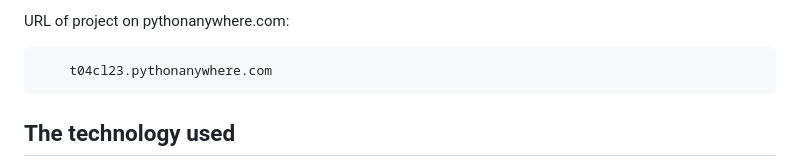
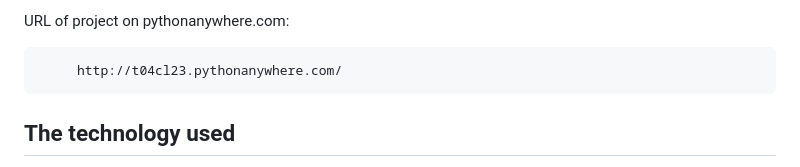
Before and after one commit to chuanwangLuo/solo_assessment, a Markdown page: README.md, the part around the change. Rendered like a GitHub page.

```diff
--- a/README.md
+++ b/README.md
@@ -71,7 +71,7 @@ At the bottom of the configuration page, there is usually a "Reload" button. Cli
 
 URL of project on pythonanywhere.com:
 
-        t04cl23.pythonanywhere.com
+         http://t04cl23.pythonanywhere.com/
 
 ## The technology used
 
```
